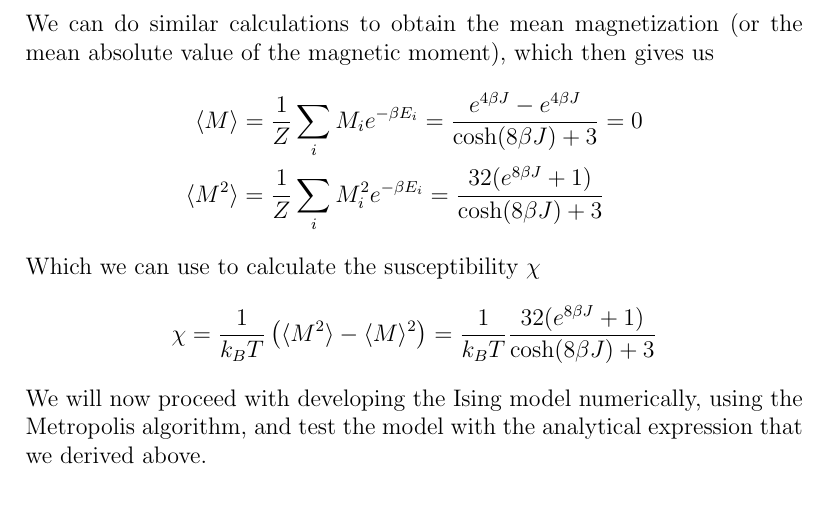
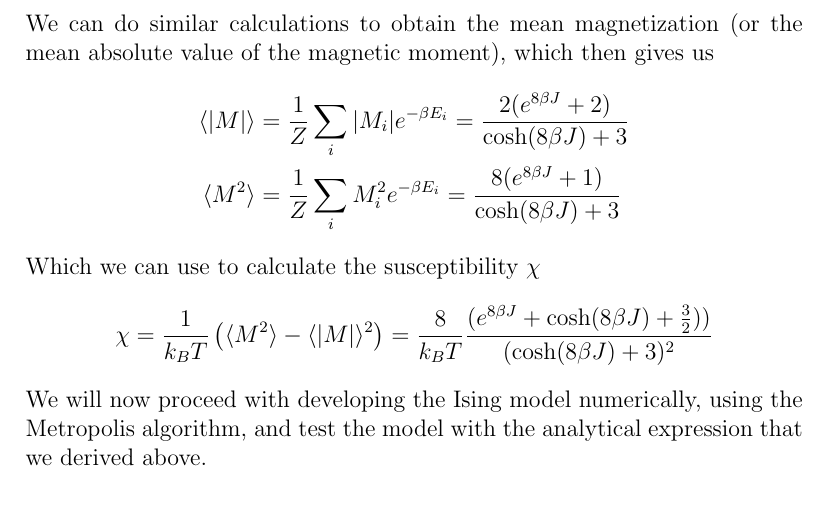
Before and after one commit to AHo94/FYS3150, a LaTeX paper (Project4/Project4_report.tex): part of page 9 of 9, cut so that both start at the same text. Compiled offline with pdfLaTeX.

Commit message:
Fixed magnetization expression

```diff
--- a/Project4/Project4_report.tex
+++ b/Project4/Project4_report.tex
@@ -207,12 +207,12 @@ C_V = \frac{1}{k_BT} \left( \langle E^2 \rangle
 \end{align*}
 We can do similar calculations to obtain the mean magnetization (or the mean absolute value of the magnetic moment), which then gives us
 \begin{align*}
-\langle M\rangle &= \frac{1}{Z} \displaystyle \sum_i M_i e^{-\beta E_i} = \frac{e^{4\beta J} - e^{4\beta J}}{\cosh(8\beta J) + 3} = 0 \\
-\langle M^2\rangle &= \frac{1}{Z}\displaystyle \sum_i M_i^2e^{-\beta E_i} = \frac{32(e^{8\beta J} + 1)}{\cosh(8\beta J) + 3}
+\langle |M|\rangle &= \frac{1}{Z} \displaystyle \sum_i |M_i| e^{-\beta E_i} = \frac{2(e^{8\beta J} + 2)}{\cosh(8\beta J) + 3} \\
+\langle M^2\rangle &= \frac{1}{Z}\displaystyle \sum_i M_i^2e^{-\beta E_i} = \frac{8(e^{8\beta J} + 1)}{\cosh(8\beta J) + 3}
 \end{align*}
 Which we can use to calculate the susceptibility $\chi$
 \begin{align*}
-\chi = \frac{1}{k_B T} \left(\langle M^2 \rangle - \langle M \rangle^2\right) = \frac{1}{k_B T} \frac{32(e^{8\beta J} + 1)}{\cosh(8\beta J) + 3}
+\chi = \frac{1}{k_B T} \left(\langle M^2 \rangle - \langle |M| \rangle^2\right) = \frac{8}{k_B T} \frac{(e^{8\beta J}+ \cosh(8\beta J) + \frac{3}{2}))}{(\cosh(8\beta J) + 3)^2}
 \end{align*}
 We will now proceed with developing the Ising model numerically, using the Metropolis algorithm, and test the model with the analytical expression that we derived above.
 \FloatBarrier
```
Also changed, not shown: Project4/Project4_report.pdf, Project4/Project4_report.tex (2 more changed lines).
